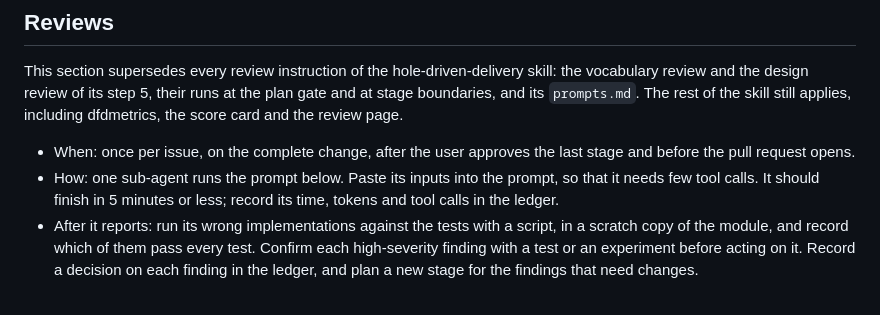
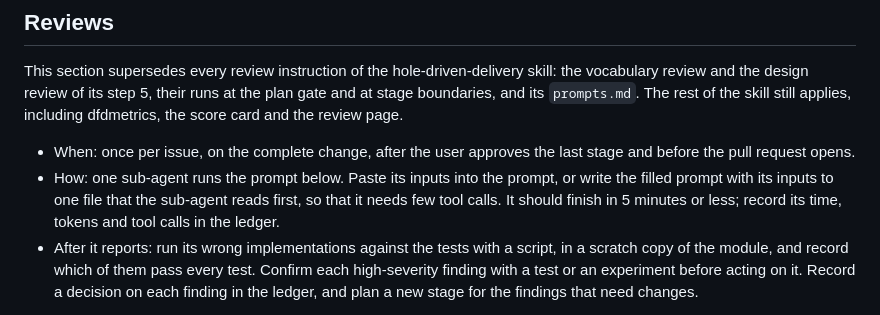
Before and after one commit to bilus/documentation-portal, a Markdown page: AGENTS.md, the part around the change. Drawn GitHub-style.

Commit message:
Let the defect review read its inputs from one file
<!-- ps-id: e70b5d59-0937-4562-8360-39e352e7d264 -->

```diff
--- a/AGENTS.md
+++ b/AGENTS.md
@@ -5,7 +5,7 @@
 This section supersedes every review instruction of the hole-driven-delivery skill: the vocabulary review and the design review of its step 5, their runs at the plan gate and at stage boundaries, and its `prompts.md`. The rest of the skill still applies, including dfdmetrics, the score card and the review page.
 
 - When: once per issue, on the complete change, after the user approves the last stage and before the pull request opens.
-- How: one sub-agent runs the prompt below. Paste its inputs into the prompt, so that it needs few tool calls. It should finish in 5 minutes or less; record its time, tokens and tool calls in the ledger.
+- How: one sub-agent runs the prompt below. Paste its inputs into the prompt, or write the filled prompt with its inputs to one file that the sub-agent reads first, so that it needs few tool calls. It should finish in 5 minutes or less; record its time, tokens and tool calls in the ledger.
 - After it reports: run its wrong implementations against the tests with a script, in a scratch copy of the module, and record which of them pass every test. Confirm each high-severity finding with a test or an experiment before acting on it. Record a decision on each finding in the ledger, and plan a new stage for the findings that need changes.
 
 The prompt, with `<base>` the commit before the issue, `<head>` the tip, and `<scratch dir>` a directory in the session's scratchpad:
```
